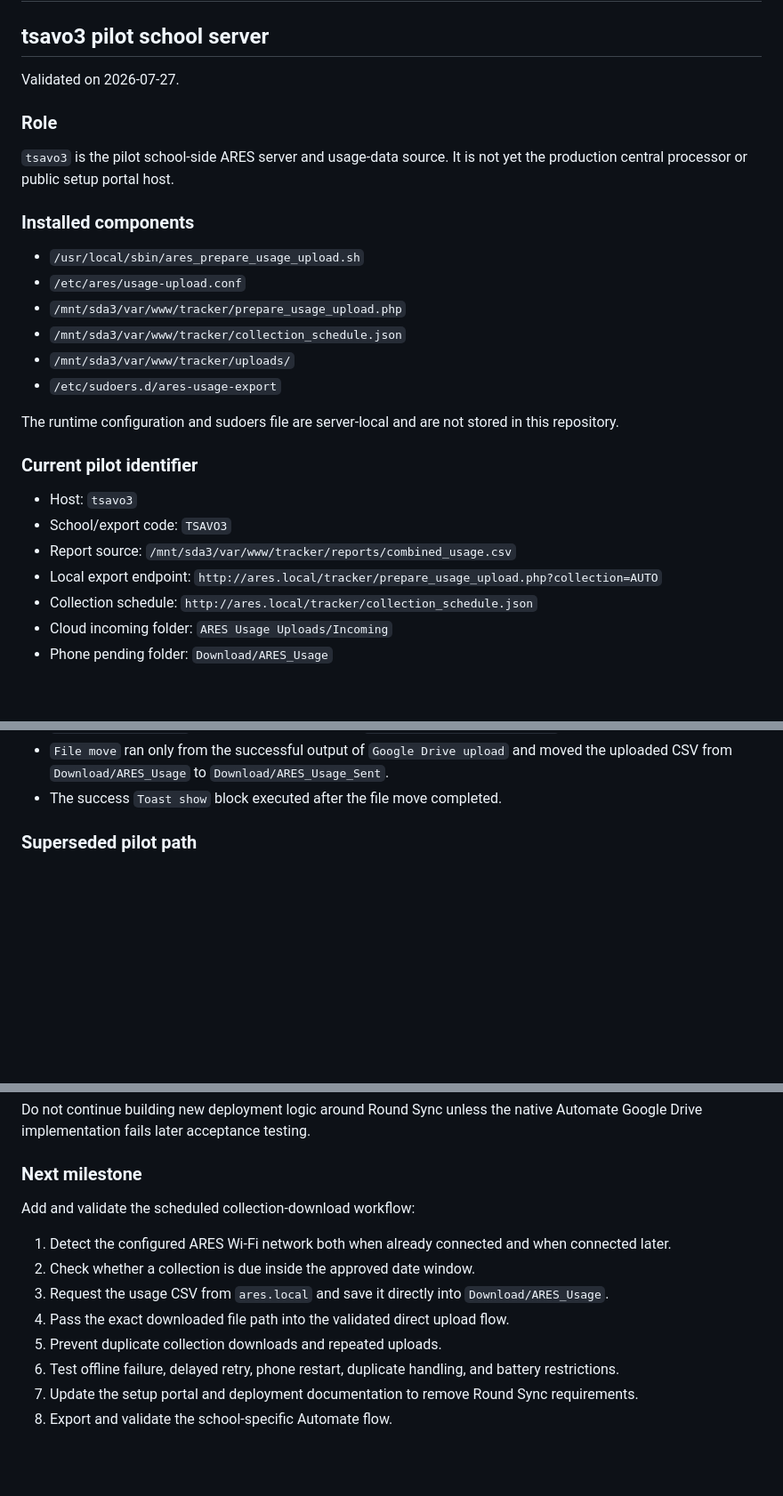
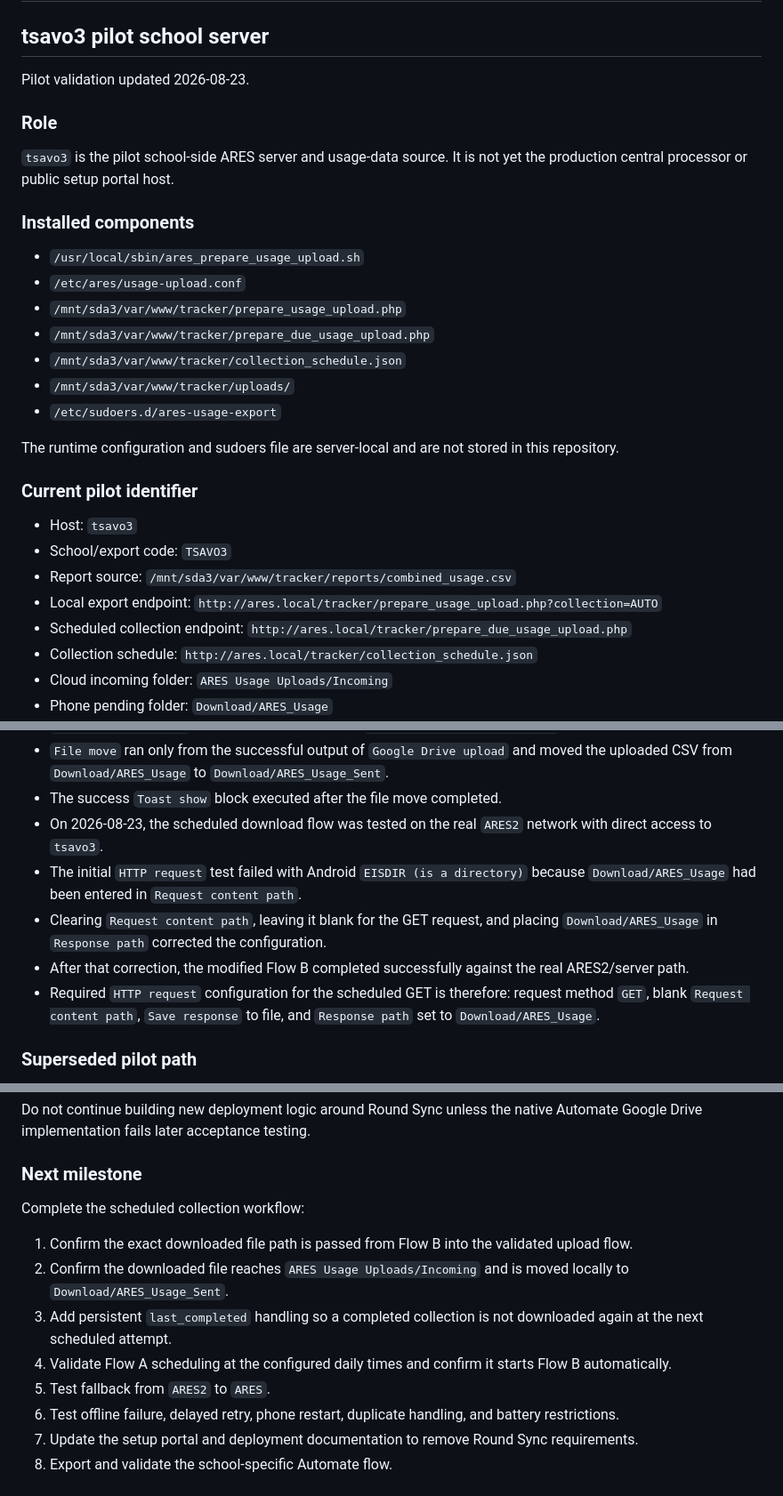
Before and after one commit to markknit/ares-usage-collection, a Markdown page: docs/DEPLOYMENT_STATUS.md, 3 parts joined by grey strips. Shown at 89% size. Rendered like a GitHub page; blank space fills up the shorter version.

Commit message:
Record validated ARES2 download flow

```diff
--- a/docs/DEPLOYMENT_STATUS.md
+++ b/docs/DEPLOYMENT_STATUS.md
@@ -2,7 +2,7 @@
 
 ## tsavo3 pilot school server
 
-Validated on 2026-07-27.
+Pilot validation updated 2026-08-23.
 
 ### Role
 
@@ -13,6 +13,7 @@ Validated on 2026-07-27.
 - `/usr/local/sbin/ares_prepare_usage_upload.sh`
 - `/etc/ares/usage-upload.conf`
 - `/mnt/sda3/var/www/tracker/prepare_usage_upload.php`
+- `/mnt/sda3/var/www/tracker/prepare_due_usage_upload.php`
 - `/mnt/sda3/var/www/tracker/collection_schedule.json`
 - `/mnt/sda3/var/www/tracker/uploads/`
 - `/etc/sudoers.d/ares-usage-export`
@@ -25,6 +26,7 @@ The runtime configuration and sudoers file are server-local and are not stored i
 - School/export code: `TSAVO3`
 - Report source: `/mnt/sda3/var/www/tracker/reports/combined_usage.csv`
 - Local export endpoint: `http://ares.local/tracker/prepare_usage_upload.php?collection=AUTO`
+- Scheduled collection endpoint: `http://ares.local/tracker/prepare_due_usage_upload.php`
 - Collection schedule: `http://ares.local/tracker/collection_schedule.json`
 - Cloud incoming folder: `ARES Usage Uploads/Incoming`
 - Phone pending folder: `Download/ARES_Usage`
@@ -66,6 +68,11 @@ The runtime configuration and sudoers file are server-local and are not stored i
 - `Google Drive upload` completed successfully to `ARES Usage Uploads/Incoming`.
 - `File move` ran only from the successful output of `Google Drive upload` and moved the uploaded CSV from `Download/ARES_Usage` to `Download/ARES_Usage_Sent`.
 - The success `Toast show` block executed after the file move completed.
+- On 2026-08-23, the scheduled download flow was tested on the real `ARES2` network with direct access to `tsavo3`.
+- The initial `HTTP request` test failed with Android `EISDIR (is a directory)` because `Download/ARES_Usage` had been entered in `Request content path`.
+- Clearing `Request content path`, leaving it blank for the GET request, and placing `Download/ARES_Usage` in `Response path` corrected the configuration.
+- After that correction, the modified Flow B completed successfully against the real ARES2/server path.
+- Required `HTTP request` configuration for the scheduled GET is therefore: request method `GET`, blank `Request content path`, `Save response` to file, and `Response path` set to `Download/ARES_Usage`.
 
 ### Superseded pilot path
 
@@ -81,13 +88,13 @@ Do not continue building new deployment logic around Round Sync unless the nativ
 
 ### Next milestone
 
-Add and validate the scheduled collection-download workflow:
+Complete the scheduled collection workflow:
 
-1. Detect the configured ARES Wi-Fi network both when already connected and when connected later.
-2. Check whether a collection is due inside the approved date window.
-3. Request the usage CSV from `ares.local` and save it directly into `Download/ARES_Usage`.
-4. Pass the exact downloaded file path into the validated direct upload flow.
-5. Prevent duplicate collection downloads and repeated uploads.
+1. Confirm the exact downloaded file path is passed from Flow B into the validated upload flow.
+2. Confirm the downloaded file reaches `ARES Usage Uploads/Incoming` and is moved locally to `Download/ARES_Usage_Sent`.
+3. Add persistent `last_completed` handling so a completed collection is not downloaded again at the next scheduled attempt.
+4. Validate Flow A scheduling at the configured daily times and confirm it starts Flow B automatically.
+5. Test fallback from `ARES2` to `ARES`.
 6. Test offline failure, delayed retry, phone restart, duplicate handling, and battery restrictions.
 7. Update the setup portal and deployment documentation to remove Round Sync requirements.
 8. Export and validate the school-specific Automate flow.
```
